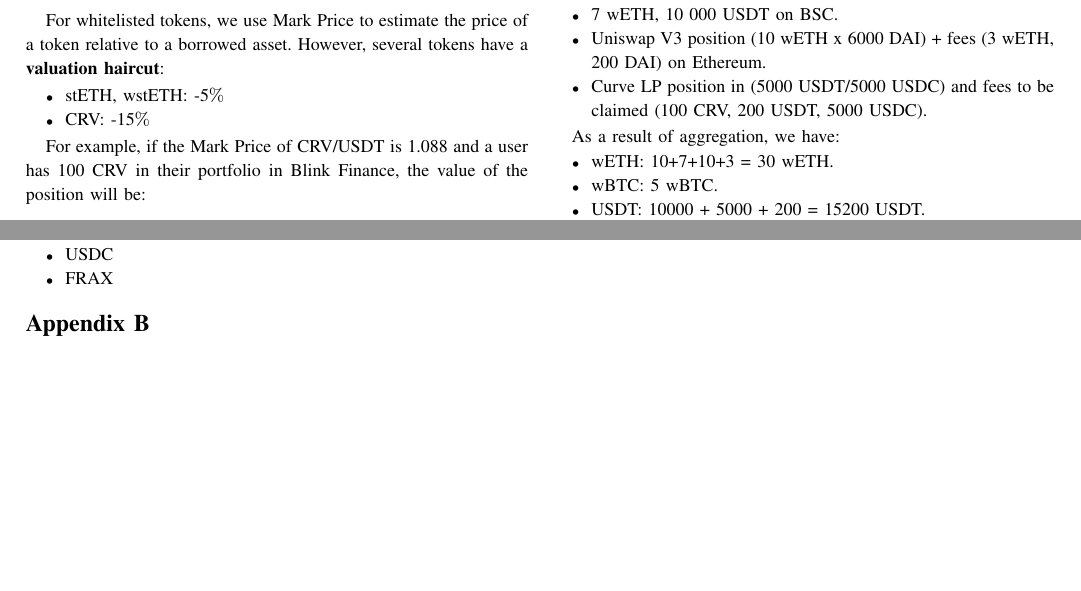
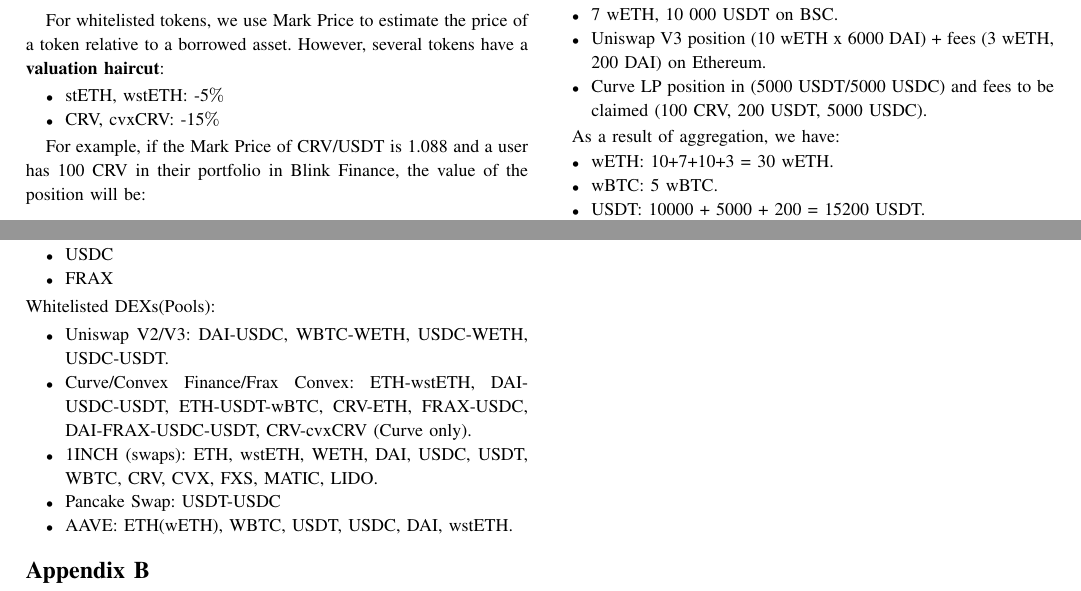
Before and after one commit to ArkisXYZ/arkis_margin_engine_whitepaper, a LaTeX paper (Blink_Margin_Engine_Whitepaper.tex): two parts of pages 4 and 7 of 7, joined at a grey line, cut so that both start at the same text, the shorter picture padded with empty space. Compiled offline with pdfLaTeX.

Commit message:
Update whitelisted DEXs

```diff
--- a/Blink_Margin_Engine_Whitepaper.tex
+++ b/Blink_Margin_Engine_Whitepaper.tex
@@ -221,7 +221,7 @@
 
 \begin{itemize}
 	\item stETH, wstETH: -5$\%$
-	\item CRV: -15$\%$
+	\item CRV, cvxCRV: -15$\%$
 \end{itemize}
 
 
@@ -459,6 +459,15 @@
 	\item USDC
 	\item FRAX
 \end{itemize}
+Whitelisted DEXs(Pools):
+\begin{itemize}
+	\item Uniswap V2/V3: DAI-USDC, WBTC-WETH, USDC-WETH, USDC-USDT.
+	\item Curve/Convex Finance/Frax Convex: ETH-wstETH, DAI-USDC-USDT, ETH-USDT-wBTC, CRV-ETH, FRAX-USDC, DAI-FRAX-USDC-USDT, CRV-cvxCRV (Curve only).
+	\item 1INCH (swaps): ETH, wstETH, WETH, DAI, USDC, USDT, WBTC, CRV, CVX, FXS, MATIC, LIDO.
+	\item Pancake Swap: USDT-USDC
+	\item AAVE: ETH(wETH), WBTC, USDT, USDC, DAI, wstETH.
+\end{itemize}
+
 
 
 \section{Market Impact Price Matrix}
```
